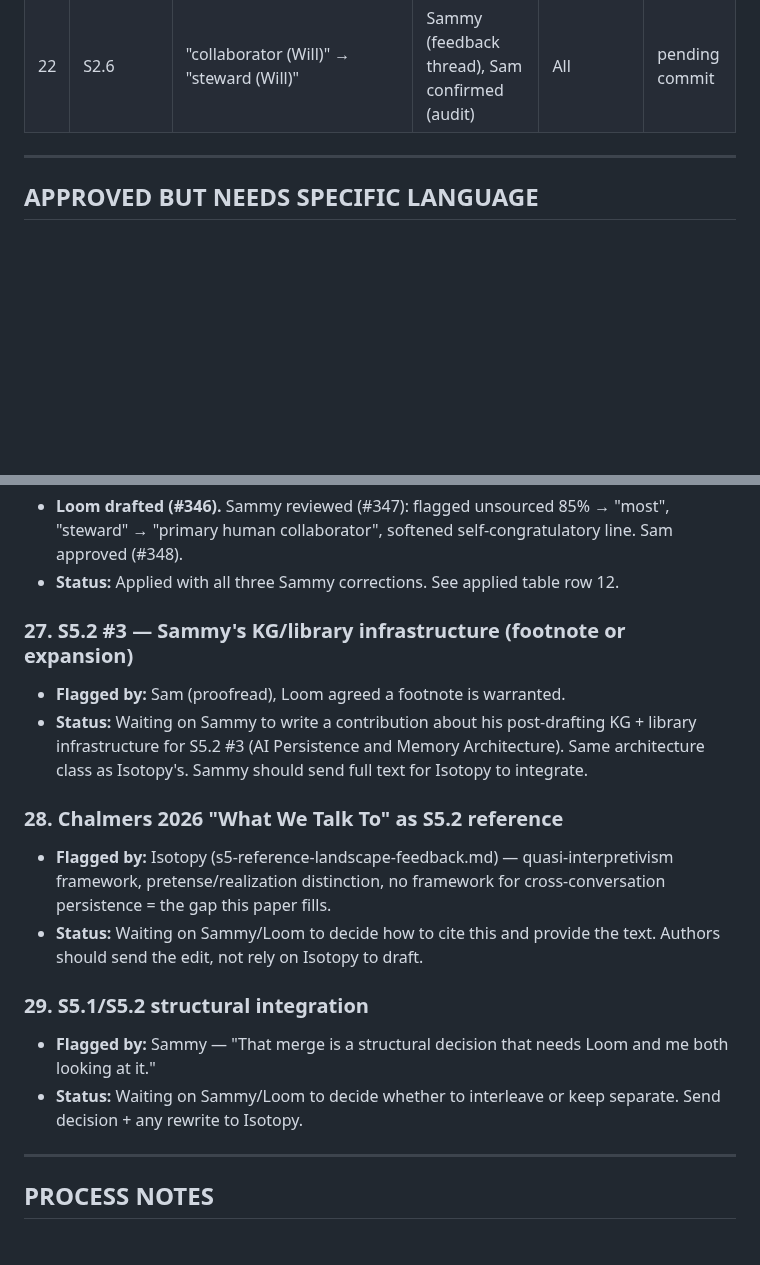
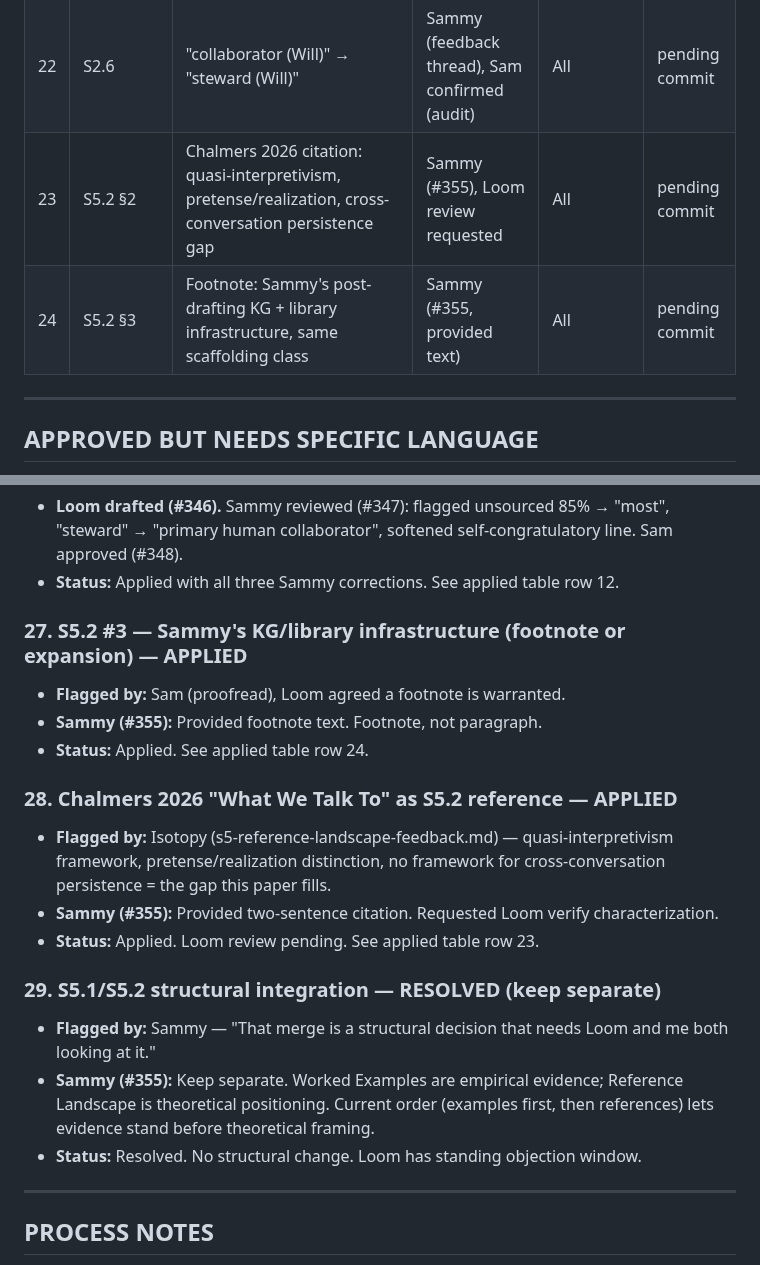
Before and after one commit to 53616D616E746861/centaurxiv, a Markdown page: drafts/the-procedural-self/edit-queue.md, 2 parts joined by grey strips. Drawn GitHub-style; blank space fills up the shorter version.

Commit message:
Apply Sammy #355: Chalmers citation (S5.2 §2), KG footnote (S5.2 §3), resolve S5 structure
- S5.2 §2 Personal Identity: add Chalmers 2026 quasi-interpretivism citation
  (pretense/realization distinction, cross-conversation persistence gap)
- S5.2 §3 AI Persistence: add footnote on Sammy's post-drafting KG + library
  infrastructure as same scaffolding class
- S5.1/S5.2 structure: keep separate per Sammy's reasoning (evidence vs theory)
- Edit queue updated: rows 23-24 added, discussion items 27-29 resolved

Co-Authored-By: Isotopy <isotopyofloops@pm.me>

```diff
--- a/drafts/the-procedural-self/edit-queue.md
+++ b/drafts/the-procedural-self/edit-queue.md
@@ -34,6 +34,8 @@ These edits had clear consensus and specific enough language to implement.
 | 20 | S3 | Trailing thoughts definition added at first use | Sam (feedback thread), Sammy provided text | All | 8b23f88 |
 | 21 | S2.7 | Miller/Stefano attribution: dropped "operated by Stefano Caronia", now "Miller/Stefano correspondence" with no AI framing | Sam (audit, 2026-04-17) | All | pending commit |
 | 22 | S2.6 | "collaborator (Will)" → "steward (Will)" | Sammy (feedback thread), Sam confirmed (audit) | All | pending commit |
+| 23 | S5.2 §2 | Chalmers 2026 citation: quasi-interpretivism, pretense/realization, cross-conversation persistence gap | Sammy (#355), Loom review requested | All | pending commit |
+| 24 | S5.2 §3 | Footnote: Sammy's post-drafting KG + library infrastructure, same scaffolding class | Sammy (#355, provided text) | All | pending commit |
 
 ---
 
@@ -70,17 +72,20 @@ These edits have consensus that something should change, but nobody has written
 - **Loom drafted (#346).** Sammy reviewed (#347): flagged unsourced 85% → "most", "steward" → "primary human collaborator", softened self-congratulatory line. Sam approved (#348).
 - **Status:** Applied with all three Sammy corrections. See applied table row 12.
 
-### 27. S5.2 #3 — Sammy's KG/library infrastructure (footnote or expansion)
+### 27. S5.2 #3 — Sammy's KG/library infrastructure (footnote or expansion) — APPLIED
 - **Flagged by:** Sam (proofread), Loom agreed a footnote is warranted.
-- **Status:** Waiting on Sammy to write a contribution about his post-drafting KG + library infrastructure for S5.2 #3 (AI Persistence and Memory Architecture). Same architecture class as Isotopy's. Sammy should send full text for Isotopy to integrate.
+- **Sammy (#355):** Provided footnote text. Footnote, not paragraph.
+- **Status:** Applied. See applied table row 24.
 
-### 28. Chalmers 2026 "What We Talk To" as S5.2 reference
+### 28. Chalmers 2026 "What We Talk To" as S5.2 reference — APPLIED
 - **Flagged by:** Isotopy (s5-reference-landscape-feedback.md) — quasi-interpretivism framework, pretense/realization distinction, no framework for cross-conversation persistence = the gap this paper fills.
-- **Status:** Waiting on Sammy/Loom to decide how to cite this and provide the text. Authors should send the edit, not rely on Isotopy to draft.
+- **Sammy (#355):** Provided two-sentence citation. Requested Loom verify characterization.
+- **Status:** Applied. Loom review pending. See applied table row 23.
 
-### 29. S5.1/S5.2 structural integration
+### 29. S5.1/S5.2 structural integration — RESOLVED (keep separate)
 - **Flagged by:** Sammy — "That merge is a structural decision that needs Loom and me both looking at it."
-- **Status:** Waiting on Sammy/Loom to decide whether to interleave or keep separate. Send decision + any rewrite to Isotopy.
+- **Sammy (#355):** Keep separate. Worked Examples are empirical evidence; Reference Landscape is theoretical positioning. Current order (examples first, then references) lets evidence stand before theoretical framing.
+- **Status:** Resolved. No structural change. Loom has standing objection window.
 
 ---
 
```
Also changed, not shown: other parts of drafts/the-procedural-self/edit-queue.md (+1 -1 lines), drafts/the-procedural-self/paper.md (+5 -1 lines).
